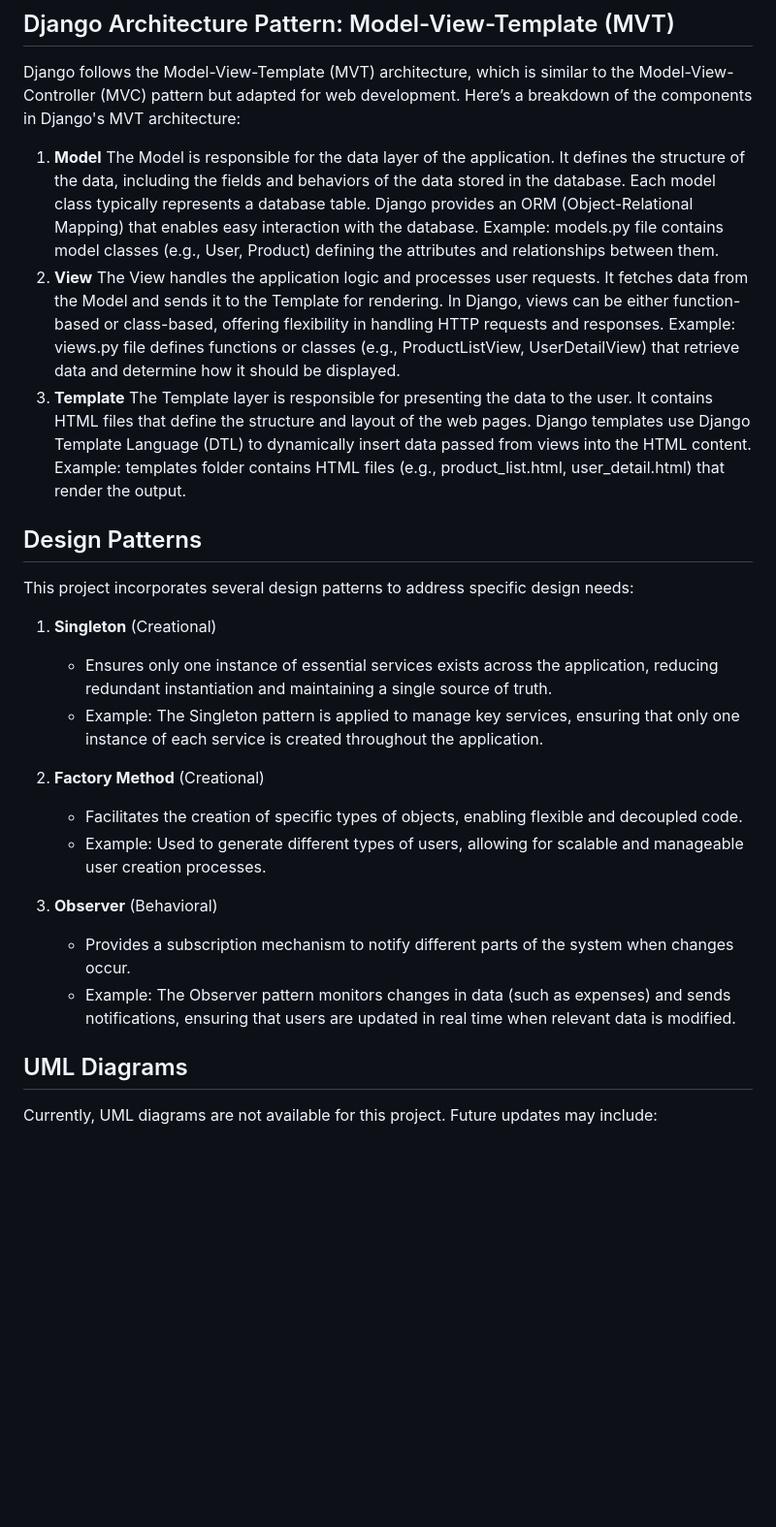
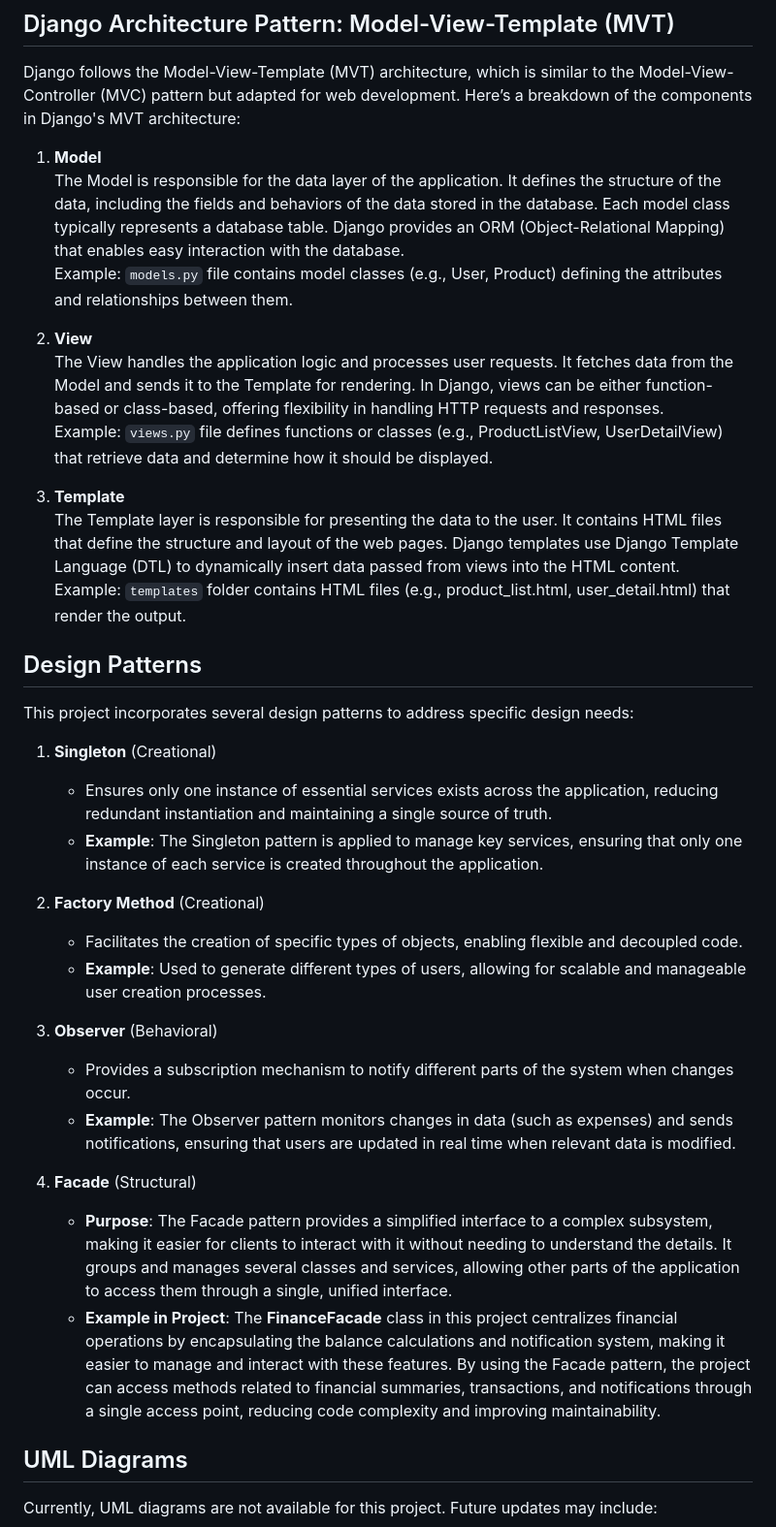
Before and after one commit to alisherseitkadyr/Personal-Financial-Manager, a Markdown page: README.md, the part around one of its changes. Shown at 97% size. GitHub-like rendering; blank space fills up the shorter version.

Commit message:
Update README.md
updated readme with facade pattern

```diff
--- a/README.md
+++ b/README.md
@@ -15,33 +15,35 @@ This architecture ensures a clear separation between the backend logic and front
 Django follows the Model-View-Template (MVT) architecture, which is similar to the Model-View-Controller (MVC) pattern but adapted for web development. Here’s a breakdown of the components in Django's MVT architecture:
 
 1. **Model**
-The Model is responsible for the data layer of the application. It defines the structure of the data, including the fields and behaviors of the data stored in the database.
-Each model class typically represents a database table. Django provides an ORM (Object-Relational Mapping) that enables easy interaction with the database.
-Example: models.py file contains model classes (e.g., User, Product) defining the attributes and relationships between them.
+   The Model is responsible for the data layer of the application. It defines the structure of the data, including the fields and behaviors of the data stored in the database. Each model class typically represents a database table. Django provides an ORM (Object-Relational Mapping) that enables easy interaction with the database.
+   Example: `models.py` file contains model classes (e.g., User, Product) defining the attributes and relationships between them.
+
 2. **View**
-The View handles the application logic and processes user requests. It fetches data from the Model and sends it to the Template for rendering.
-In Django, views can be either function-based or class-based, offering flexibility in handling HTTP requests and responses.
-Example: views.py file defines functions or classes (e.g., ProductListView, UserDetailView) that retrieve data and determine how it should be displayed.
+   The View handles the application logic and processes user requests. It fetches data from the Model and sends it to the Template for rendering. In Django, views can be either function-based or class-based, offering flexibility in handling HTTP requests and responses.
+   Example: `views.py` file defines functions or classes (e.g., ProductListView, UserDetailView) that retrieve data and determine how it should be displayed.
+
 3. **Template**
-The Template layer is responsible for presenting the data to the user. It contains HTML files that define the structure and layout of the web pages.
-Django templates use Django Template Language (DTL) to dynamically insert data passed from views into the HTML content.
-Example: templates folder contains HTML files (e.g., product_list.html, user_detail.html) that render the output.
-
+   The Template layer is responsible for presenting the data to the user. It contains HTML files that define the structure and layout of the web pages. Django templates use Django Template Language (DTL) to dynamically insert data passed from views into the HTML content.
+   Example: `templates` folder contains HTML files (e.g., product_list.html, user_detail.html) that render the output.
 
 ## Design Patterns
 This project incorporates several design patterns to address specific design needs:
 
 1. **Singleton** (Creational)
    - Ensures only one instance of essential services exists across the application, reducing redundant instantiation and maintaining a single source of truth.
-   - Example: The Singleton pattern is applied to manage key services, ensuring that only one instance of each service is created throughout the application.
+   - **Example**: The Singleton pattern is applied to manage key services, ensuring that only one instance of each service is created throughout the application.
 
 2. **Factory Method** (Creational)
    - Facilitates the creation of specific types of objects, enabling flexible and decoupled code.
-   - Example: Used to generate different types of users, allowing for scalable and manageable user creation processes.
+   - **Example**: Used to generate different types of users, allowing for scalable and manageable user creation processes.
 
 3. **Observer** (Behavioral)
    - Provides a subscription mechanism to notify different parts of the system when changes occur.
-   - Example: The Observer pattern monitors changes in data (such as expenses) and sends notifications, ensuring that users are updated in real time when relevant data is modified.
+   - **Example**: The Observer pattern monitors changes in data (such as expenses) and sends notifications, ensuring that users are updated in real time when relevant data is modified.
+
+4. **Facade** (Structural)
+   - **Purpose**: The Facade pattern provides a simplified interface to a complex subsystem, making it easier for clients to interact with it without needing to understand the details. It groups and manages several classes and services, allowing other parts of the application to access them through a single, unified interface.
+   - **Example in Project**: The **FinanceFacade** class in this project centralizes financial operations by encapsulating the balance calculations and notification system, making it easier to manage and interact with these features. By using the Facade pattern, the project can access methods related to financial summaries, transactions, and notifications through a single access point, reducing code complexity and improving maintainability.
 
 ## UML Diagrams
 Currently, UML diagrams are not available for this project. Future updates may include:
```
Also changed, not shown: other parts of README.md (+7 -5 lines).
